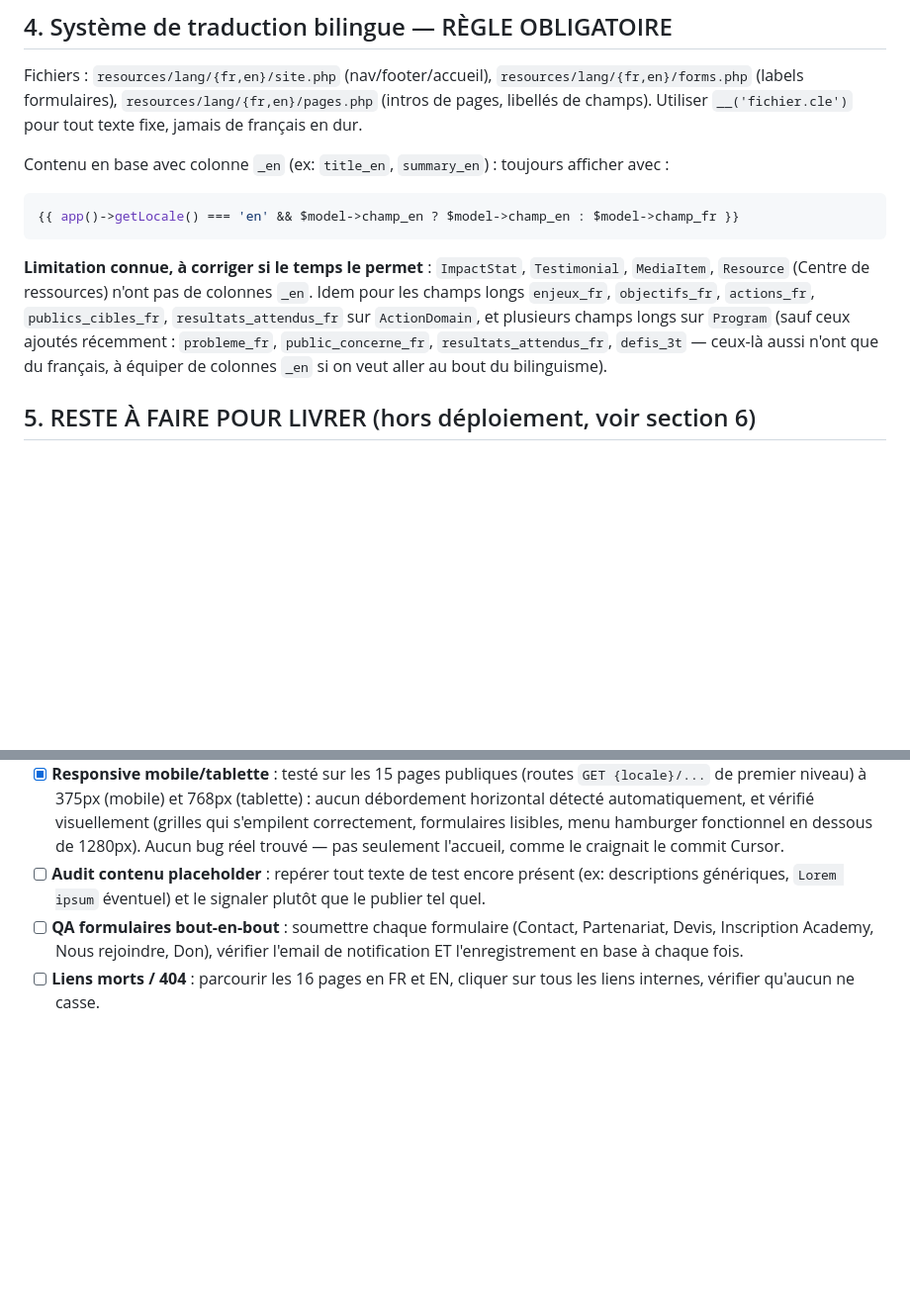
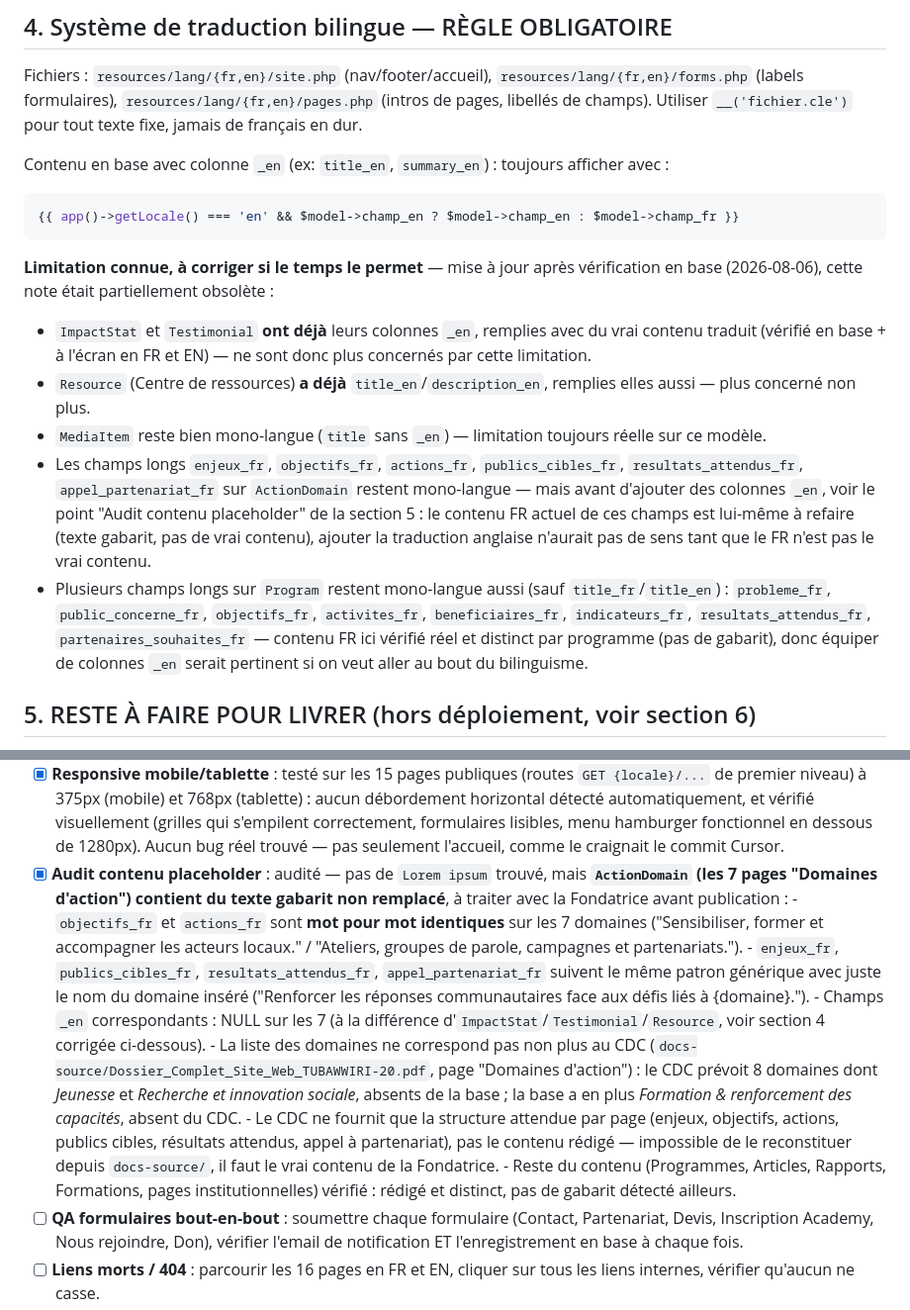
Before and after one commit to estie-glo/tubawwiri, a Markdown page: CLAUDE.md, 2 parts joined by grey strips. Shown at 99% size. GitHub-like rendering; blank space fills up the shorter version.

Commit message:
docs: audit contenu placeholder + corrige la note bilinguisme obsolète
Trouvé un vrai problème de contenu, signalé plutôt qu'inventé une
solution silencieuse (consigne section 8) : les 7 fiches ActionDomain
("Domaines d'action") contiennent du texte gabarit jamais remplacé par du
vrai contenu — objectifs_fr et actions_fr sont mot pour mot identiques
sur les 7 domaines, enjeux/publics_cibles/resultats_attendus/appel_
partenariat suivent le même patron avec juste le nom du domaine inséré.
Vérifié dans docs-source/ (CDC) : la structure attendue par page y est
bien spécifiée, mais pas le contenu rédigé — impossible à reconstituer
sans le vrai texte de la Fondatrice. Trouvé aussi un écart avec le CDC
sur la liste des domaines elle-même (Jeunesse et Recherche et innovation
sociale prévus au CDC mais absents de la base ; Formation & renforcement
des capacités présent en base mais absent du CDC).

En vérifiant les colonnes bilingues à cette occasion, la note de la
section 4 sur "ImpactStat, Testimonial, MediaItem, Resource sans colonnes
_en" s'est révélée fausse pour 3 des 4 modèles cités : ImpactStat,
Testimonial et Resource ont déjà leurs colonnes _en, remplies avec du
vrai contenu traduit (vérifié en base et à l'écran FR/EN). Seul MediaItem
reste réellement mono-langue. Note corrigée.

Reste du contenu vérifié (Programmes, Articles, Rapports, Formations,
pages institutionnelles) : rédigé et distinct, aucun autre gabarit trouvé.

Co-Authored-By: Claude Sonnet 5 <noreply@anthropic.com>

````diff
--- a/CLAUDE.md
+++ b/CLAUDE.md
@@ -108,14 +108,28 @@ afficher avec :
 {{ app()->getLocale() === 'en' && $model->champ_en ? $model->champ_en : $model->champ_fr }}
 ```
 
-**Limitation connue, à corriger si le temps le permet** : `ImpactStat`,
-`Testimonial`, `MediaItem`, `Resource` (Centre de ressources) n'ont pas de
-colonnes `_en`. Idem pour les champs longs `enjeux_fr`, `objectifs_fr`,
-`actions_fr`, `publics_cibles_fr`, `resultats_attendus_fr` sur `ActionDomain`,
-et plusieurs champs longs sur `Program` (sauf ceux ajoutés récemment :
-`probleme_fr`, `public_concerne_fr`, `resultats_attendus_fr`, `defis_3t` —
-ceux-là aussi n'ont que du français, à équiper de colonnes `_en` si on veut
-aller au bout du bilinguisme).
+**Limitation connue, à corriger si le temps le permet** — mise à jour après
+vérification en base (2026-08-06), cette note était partiellement obsolète :
+- `ImpactStat` et `Testimonial` **ont déjà** leurs colonnes `_en`, remplies
+  avec du vrai contenu traduit (vérifié en base + à l'écran en FR et EN) —
+  ne sont donc plus concernés par cette limitation.
+- `Resource` (Centre de ressources) **a déjà** `title_en`/`description_en`,
+  remplies elles aussi — plus concerné non plus.
+- `MediaItem` reste bien mono-langue (`title` sans `_en`) — limitation
+  toujours réelle sur ce modèle.
+- Les champs longs `enjeux_fr`, `objectifs_fr`, `actions_fr`,
+  `publics_cibles_fr`, `resultats_attendus_fr`, `appel_partenariat_fr` sur
+  `ActionDomain` restent mono-langue — mais avant d'ajouter des colonnes
+  `_en`, voir le point "Audit contenu placeholder" de la section 5 : le
+  contenu FR actuel de ces champs est lui-même à refaire (texte gabarit,
+  pas de vrai contenu), ajouter la traduction anglaise n'aurait pas de sens
+  tant que le FR n'est pas le vrai contenu.
+- Plusieurs champs longs sur `Program` restent mono-langue aussi (sauf
+  `title_fr`/`title_en`) : `probleme_fr`, `public_concerne_fr`,
+  `objectifs_fr`, `activites_fr`, `beneficiaires_fr`, `indicateurs_fr`,
+  `resultats_attendus_fr`, `partenaires_souhaites_fr` — contenu FR ici
+  vérifié réel et distinct par programme (pas de gabarit), donc équiper de
+  colonnes `_en` serait pertinent si on veut aller au bout du bilinguisme.
 
 ## 5. RESTE À FAIRE POUR LIVRER (hors déploiement, voir section 6)
 
@@ -160,9 +174,33 @@ aller au bout du bilinguisme).
       correctement, formulaires lisibles, menu hamburger fonctionnel en
       dessous de 1280px). Aucun bug réel trouvé — pas seulement l'accueil,
       comme le craignait le commit Cursor.
-- [ ] **Audit contenu placeholder** : repérer tout texte de test encore présent
-      (ex: descriptions génériques, `Lorem ipsum` éventuel) et le signaler
-      plutôt que le publier tel quel.
+- [x] **Audit contenu placeholder** : audité — pas de `Lorem ipsum` trouvé,
+      mais **`ActionDomain` (les 7 pages "Domaines d'action") contient du
+      texte gabarit non remplacé**, à traiter avec la Fondatrice avant
+      publication :
+      - `objectifs_fr` et `actions_fr` sont **mot pour mot identiques** sur
+        les 7 domaines ("Sensibiliser, former et accompagner les acteurs
+        locaux." / "Ateliers, groupes de parole, campagnes et
+        partenariats.").
+      - `enjeux_fr`, `publics_cibles_fr`, `resultats_attendus_fr`,
+        `appel_partenariat_fr` suivent le même patron générique avec juste
+        le nom du domaine inséré ("Renforcer les réponses communautaires
+        face aux défis liés à {domaine}.").
+      - Champs `_en` correspondants : NULL sur les 7 (à la différence
+        d'`ImpactStat`/`Testimonial`/`Resource`, voir section 4 corrigée
+        ci-dessous).
+      - La liste des domaines ne correspond pas non plus au CDC
+        (`docs-source/Dossier_Complet_Site_Web_TUBAWWIRI-20.pdf`, page
+        "Domaines d'action") : le CDC prévoit 8 domaines dont *Jeunesse* et
+        *Recherche et innovation sociale*, absents de la base ; la base a
+        en plus *Formation & renforcement des capacités*, absent du CDC.
+      - Le CDC ne fournit que la structure attendue par page (enjeux,
+        objectifs, actions, publics cibles, résultats attendus, appel à
+        partenariat), pas le contenu rédigé — impossible de le reconstituer
+        depuis `docs-source/`, il faut le vrai contenu de la Fondatrice.
+      - Reste du contenu (Programmes, Articles, Rapports, Formations,
+        pages institutionnelles) vérifié : rédigé et distinct, pas de
+        gabarit détecté ailleurs.
 - [ ] **QA formulaires bout-en-bout** : soumettre chaque formulaire (Contact,
       Partenariat, Devis, Inscription Academy, Nous rejoindre, Don), vérifier
       l'email de notification ET l'enregistrement en base à chaque fois.
````
